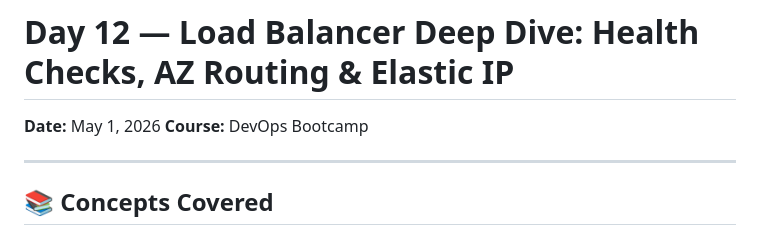
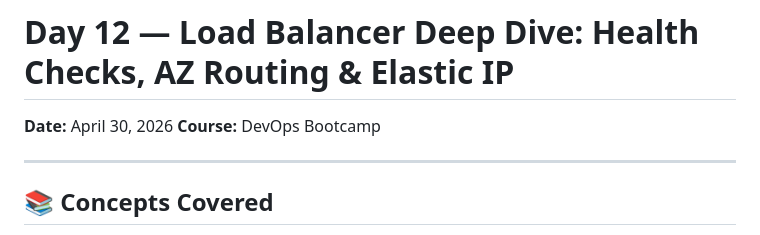
Before and after one commit to abishaix/devops-log, a Markdown page: notes/day-12-load-balancer-deep-dive.md, the part around the change. Rendered like a GitHub page.

Commit message:
docs: fix dates on day 11 and day 12 notes

```diff
--- a/notes/day-12-load-balancer-deep-dive.md
+++ b/notes/day-12-load-balancer-deep-dive.md
@@ -1,5 +1,5 @@
 # Day 12 — Load Balancer Deep Dive: Health Checks, AZ Routing & Elastic IP
-**Date:** May 1, 2026
+**Date:** April 30, 2026
 **Course:** DevOps Bootcamp
 
 ---
```
Also changed, not shown: notes/day-11-load-balancer.md (+1 -1 lines).
